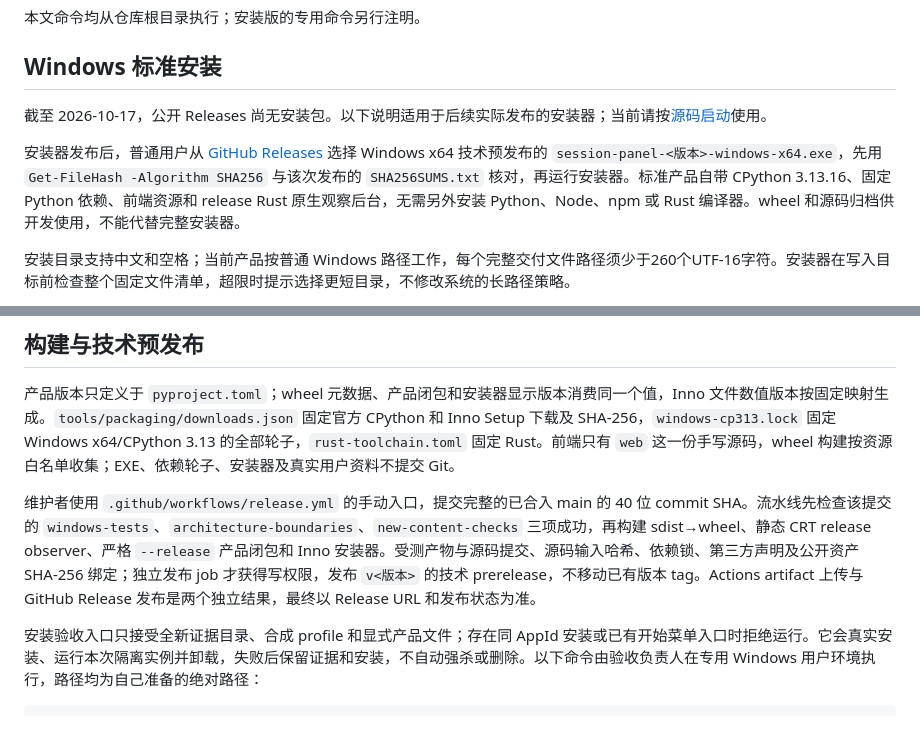
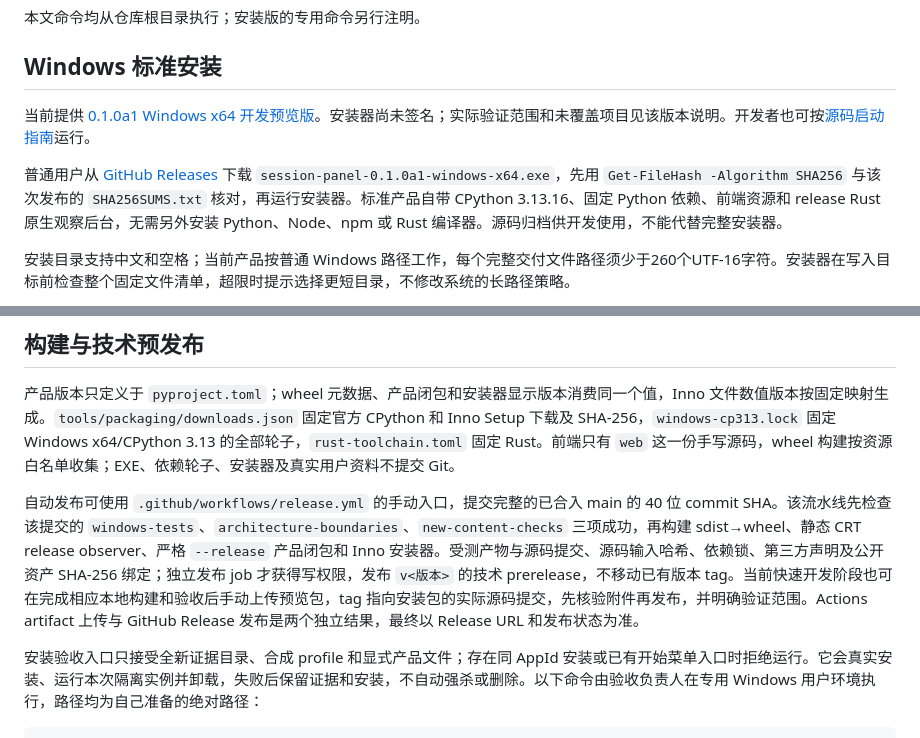
Before and after one commit to whitev771111/control-everything, a Markdown page: docs/windows.md, 2 parts joined by grey strips. Rendered like a GitHub page.

```diff
--- a/docs/windows.md
+++ b/docs/windows.md
@@ -6,9 +6,9 @@
 
 ## Windows 标准安装
 
-截至 2026-10-17，公开 Releases 尚无安装包。以下说明适用于后续实际发布的安装器；当前请按[源码启动](../README.md#快速开始)使用。
+当前提供 [0.1.0a1 Windows x64 开发预览版](https://github.com/zxl123456123/control-everything/releases/tag/v0.1.0a1)。安装器尚未签名；实际验证范围和未覆盖项目见该版本说明。开发者也可按[源码启动指南](usage.md#多-agent-工作台)运行。
 
-安装器发布后，普通用户从 [GitHub Releases](https://github.com/zxl123456123/control-everything/releases) 选择 Windows x64 技术预发布的 `session-panel-<版本>-windows-x64.exe`，先用 `Get-FileHash -Algorithm SHA256` 与该次发布的 `SHA256SUMS.txt` 核对，再运行安装器。标准产品自带 CPython 3.13.16、固定 Python 依赖、前端资源和 release Rust 原生观察后台，无需另外安装 Python、Node、npm 或 Rust 编译器。wheel 和源码归档供开发使用，不能代替完整安装器。
+普通用户从 [GitHub Releases](https://github.com/zxl123456123/control-everything/releases) 下载 `session-panel-0.1.0a1-windows-x64.exe`，先用 `Get-FileHash -Algorithm SHA256` 与该次发布的 `SHA256SUMS.txt` 核对，再运行安装器。标准产品自带 CPython 3.13.16、固定 Python 依赖、前端资源和 release Rust 原生观察后台，无需另外安装 Python、Node、npm 或 Rust 编译器。源码归档供开发使用，不能代替完整安装器。
 
 安装目录支持中文和空格；当前产品按普通 Windows 路径工作，每个完整交付文件路径须少于260个UTF-16字符。安装器在写入目标前检查整个固定文件清单，超限时提示选择更短目录，不修改系统的长路径策略。
 
@@ -29,7 +29,7 @@ $panel = Join-Path $env:LOCALAPPDATA 'Programs/SessionPanel/session-panel.cmd'
 
 产品版本只定义于 `pyproject.toml`；wheel 元数据、产品闭包和安装器显示版本消费同一个值，Inno 文件数值版本按固定映射生成。`tools/packaging/downloads.json` 固定官方 CPython 和 Inno Setup 下载及 SHA-256，`windows-cp313.lock` 固定 Windows x64/CPython 3.13 的全部轮子，`rust-toolchain.toml` 固定 Rust。前端只有 `web` 这一份手写源码，wheel 构建按资源白名单收集；EXE、依赖轮子、安装器及真实用户资料不提交 Git。
 
-维护者使用 `.github/workflows/release.yml` 的手动入口，提交完整的已合入 main 的 40 位 commit SHA。流水线先检查该提交的 `windows-tests`、`architecture-boundaries`、`new-content-checks` 三项成功，再构建 sdist→wheel、静态 CRT release observer、严格 `--release` 产品闭包和 Inno 安装器。受测产物与源码提交、源码输入哈希、依赖锁、第三方声明及公开资产 SHA-256 绑定；独立发布 job 才获得写权限，发布 `v<版本>` 的技术 prerelease，不移动已有版本 tag。Actions artifact 上传与 GitHub Release 发布是两个独立结果，最终以 Release URL 和发布状态为准。
+自动发布可使用 `.github/workflows/release.yml` 的手动入口，提交完整的已合入 main 的 40 位 commit SHA。该流水线先检查该提交的 `windows-tests`、`architecture-boundaries`、`new-content-checks` 三项成功，再构建 sdist→wheel、静态 CRT release observer、严格 `--release` 产品闭包和 Inno 安装器。受测产物与源码提交、源码输入哈希、依赖锁、第三方声明及公开资产 SHA-256 绑定；独立发布 job 才获得写权限，发布 `v<版本>` 的技术 prerelease，不移动已有版本 tag。当前快速开发阶段也可在完成相应本地构建和验收后手动上传预览包，tag 指向安装包的实际源码提交，先核验附件再发布，并明确验证范围。Actions artifact 上传与 GitHub Release 发布是两个独立结果，最终以 Release URL 和发布状态为准。
 
 安装验收入口只接受全新证据目录、合成 profile 和显式产品文件；存在同 AppId 安装或已有开始菜单入口时拒绝运行。它会真实安装、运行本次隔离实例并卸载，失败后保留证据和安装，不自动强杀或删除。以下命令由验收负责人在专用 Windows 用户环境执行，路径均为自己准备的绝对路径：
 
```
Also changed, not shown: README.md (+6 -6 lines).
